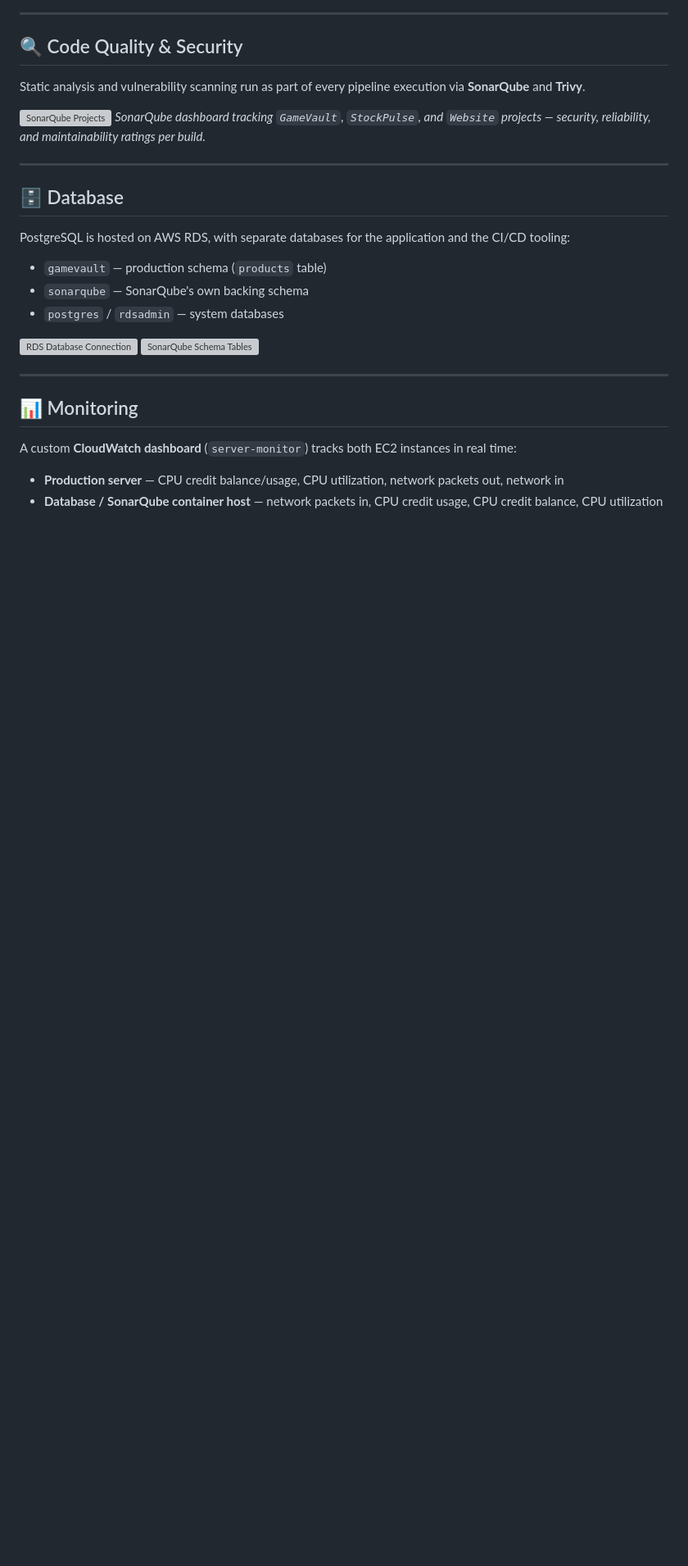
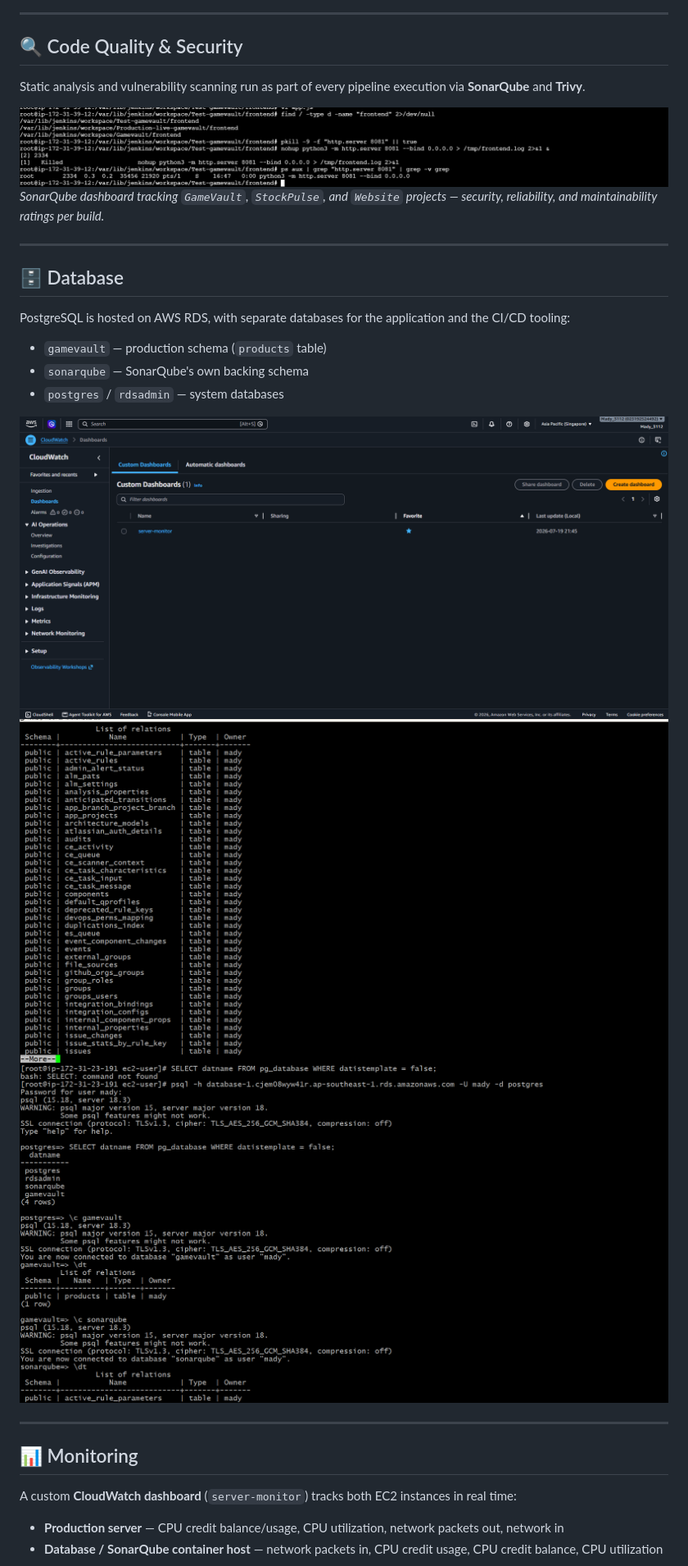
Before and after one commit to Maadhav3112/Gamevault-v1.2.0, a Markdown page: README.md, the part around one of its changes. Shown at 82% size. Rendered like a GitHub page; blank space fills up the shorter version; grey boxes are pictures that could not be loaded.

Commit message:
Fix image paths in README for Jenkins and deployment
Updated image paths in README.md to reflect new locations.

```diff
--- a/README.md
+++ b/README.md
@@ -64,7 +64,7 @@ nohup python3 -m http.server 8081 --bind 0.0.0.0 > /tmp/frontend.log 2>&1 &
 
 Static analysis and vulnerability scanning run as part of every pipeline execution via **SonarQube** and **Trivy**.
 
-![SonarQube Projects](docs/screenshots/sonarqube-projects.png)
+![SonarQube Projects](Image/frontend-port-mapping.png)
 *SonarQube dashboard tracking `GameVault`, `StockPulse`, and `Website` projects — security, reliability, and maintainability ratings per build.*
 
 ---
@@ -77,8 +77,9 @@ PostgreSQL is hosted on AWS RDS, with separate databases for the application and
 - `sonarqube` — SonarQube's own backing schema
 - `postgres` / `rdsadmin` — system databases
 
-![RDS Database Connection](docs/screenshots/rds-psql-connection.png)
-![SonarQube Schema Tables](docs/screenshots/sonarqube-schema-tables.png)
+![RDS Database Connection](Image/Database.png)
+![SonarQube Schema Tables](Image/database-sonarqube.png)
+![gamevault-website Schema Tables](Image/gamevault-database.png)
 
 ---
 
```
Also changed, not shown: other parts of README.md (+10 -8 lines).
